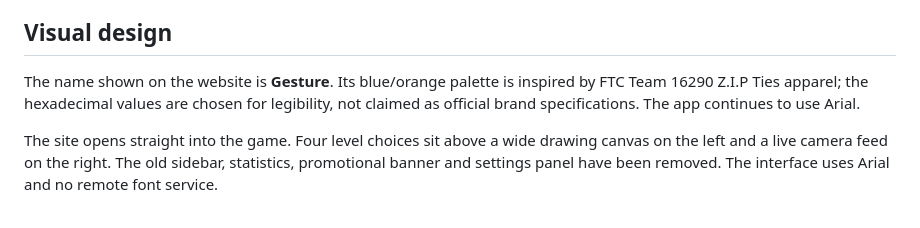
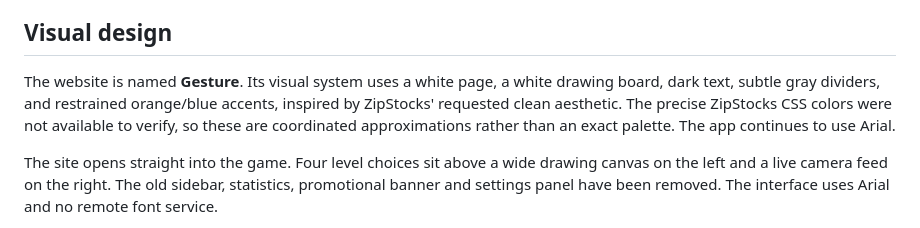
Before and after one commit to KrishBajaj2009/gesturelab-site, a Markdown page: README.md, the part around the change. Rendered like a GitHub page.

Commit message:
Document white ZipStocks-inspired interface and palette limitations

```diff
--- a/README.md
+++ b/README.md
@@ -47,7 +47,7 @@ To update the site, commit your changes to `main`; GitHub Pages republishes auto
 
 ## Visual design
 
-The name shown on the website is **Gesture**. Its blue/orange palette is inspired by FTC Team 16290 Z.I.P Ties apparel; the hexadecimal values are chosen for legibility, not claimed as official brand specifications. The app continues to use Arial.
+The website is named **Gesture**. Its visual system uses a white page, a white drawing board, dark text, subtle gray dividers, and restrained orange/blue accents, inspired by ZipStocks' requested clean aesthetic. The precise ZipStocks CSS colors were not available to verify, so these are coordinated approximations rather than an exact palette. The app continues to use Arial.
 
 The site opens straight into the game. Four level choices sit above a wide drawing canvas on the left and a live camera feed on the right. The old sidebar, statistics, promotional banner and settings panel have been removed. The interface uses Arial and no remote font service.
 
```
